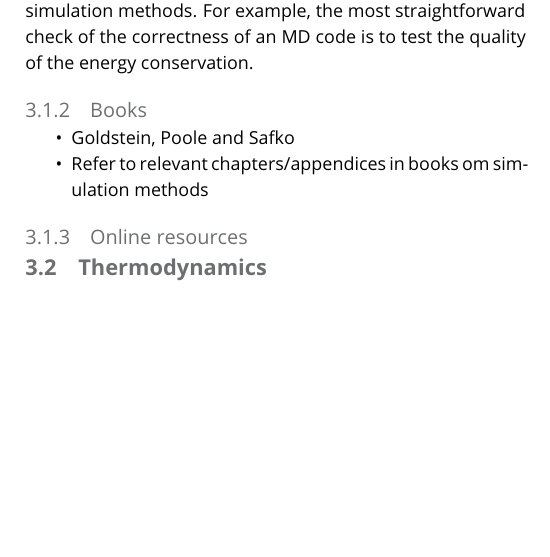
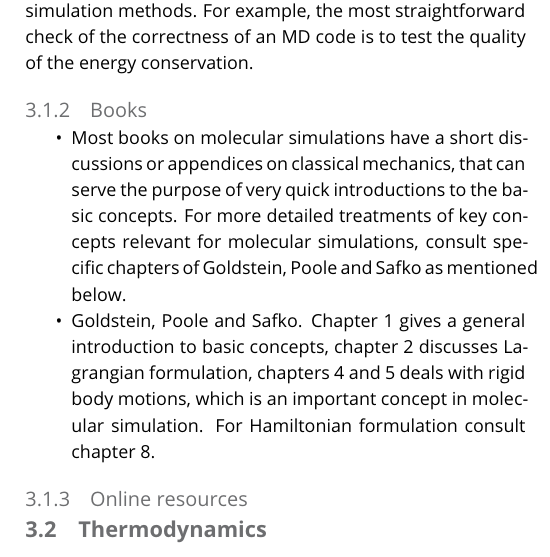
Before and after one commit to MobleyLab/basic_simulation_training, a LaTeX document (paper/basic_training.tex): part of one column of page 3 of 9, cut so that both start at the same text, the shorter picture padded with empty space. Compiled offline with pdfLaTeX.

Commit message:
Updated books/reading material of the Classical Mechanics section

```diff
--- a/paper/basic_training.tex
+++ b/paper/basic_training.tex
@@ -142,8 +142,9 @@ Classical mechanics has several mathematical formulations namely Newtonian, Hami
 
 \subsubsection{Books}
 \begin{itemize}
-\item Goldstein, Poole and Safko
-\item Refer to relevant chapters/appendices in books om simulation methods
+\item Most books on molecular simulations have a short discussions or appendices on classical mechanics, that can serve the purpose of very quick introductions to the basic concepts. For more detailed treatments of key concepts relevant for molecular simulations, consult specific chapters of Goldstein, Poole and Safko as mentioned below.
+
+\item Goldstein, Poole and Safko. Chapter 1 gives a general introduction to basic concepts, chapter 2 discusses Lagrangian formulation, chapters 4 and 5 deals with rigid body motions, which is an important concept in molecular simulation. For Hamiltonian formulation consult chapter 8.
 \end{itemize}
 
 \subsubsection{Online resources}
```
